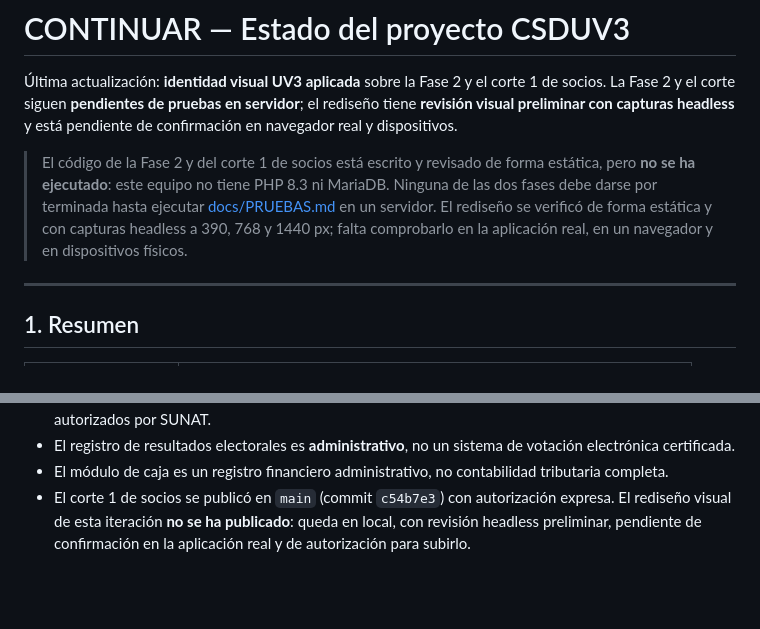
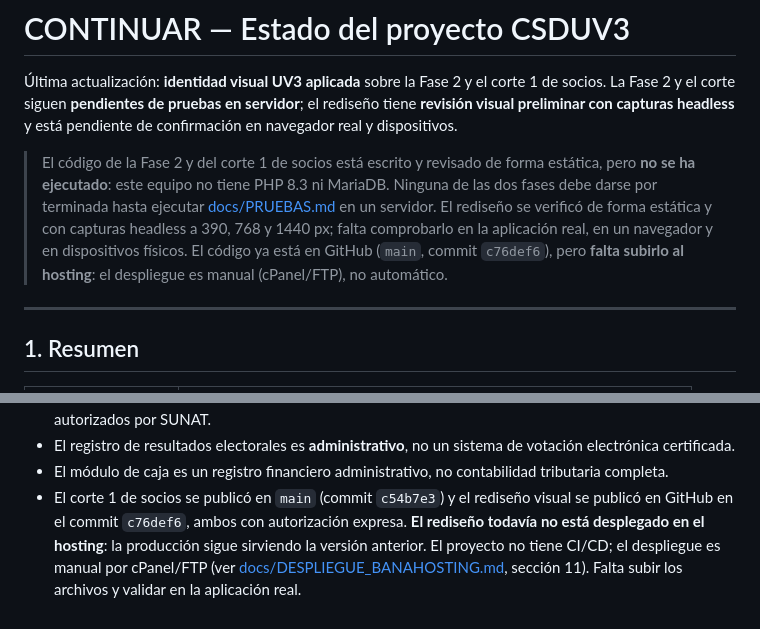
Before and after one commit to bgrados/csduv3, a Markdown page: CONTINUAR.md, 2 parts joined by grey strips. Rendered like a GitHub page; blank space fills up the shorter version.

Commit message:
docs: registrar publicacion en GitHub y despliegue pendiente

```diff
--- a/CONTINUAR.md
+++ b/CONTINUAR.md
@@ -10,7 +10,9 @@ y está pendiente de confirmación en navegador real y dispositivos.
 > Ninguna de las dos fases debe darse por terminada hasta ejecutar
 > [docs/PRUEBAS.md](docs/PRUEBAS.md) en un servidor. El rediseño se verificó de
 > forma estática y con capturas headless a 390, 768 y 1440 px; falta comprobarlo
-> en la aplicación real, en un navegador y en dispositivos físicos.
+> en la aplicación real, en un navegador y en dispositivos físicos. El código ya
+> está en GitHub (`main`, commit `c76def6`), pero **falta subirlo al hosting**:
+> el despliegue es manual (cPanel/FTP), no automático.
 
 ---
 
@@ -293,7 +295,10 @@ adjuntos y fotografía) o con la **junta directiva**, según la prioridad del cl
   votación electrónica certificada.
 - El módulo de caja es un registro financiero administrativo, no contabilidad
   tributaria completa.
-- El corte 1 de socios se publicó en `main` (commit `c54b7e3`) con autorización
-  expresa. El rediseño visual de esta iteración **no se ha publicado**: queda en
-  local, con revisión headless preliminar, pendiente de confirmación en la
-  aplicación real y de autorización para subirlo.
+- El corte 1 de socios se publicó en `main` (commit `c54b7e3`) y el rediseño
+  visual se publicó en GitHub en el commit `c76def6`, ambos con autorización
+  expresa. **El rediseño todavía no está desplegado en el hosting**: la
+  producción sigue sirviendo la versión anterior. El proyecto no tiene CI/CD;
+  el despliegue es manual por cPanel/FTP (ver
+  [docs/DESPLIEGUE_BANAHOSTING.md](docs/DESPLIEGUE_BANAHOSTING.md), sección 11).
+  Falta subir los archivos y validar en la aplicación real.
```
Also changed, not shown: docs/PRUEBAS.md (+1 -1 lines).
